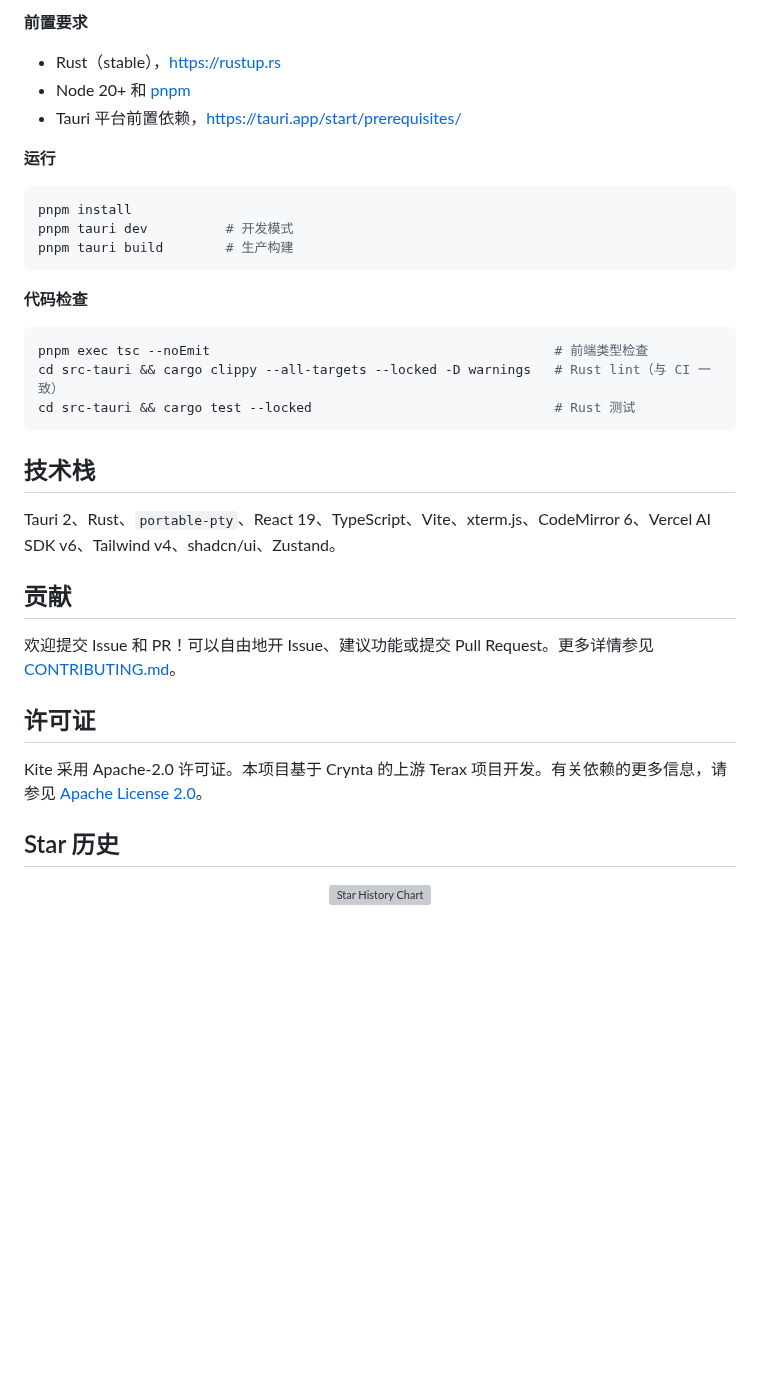
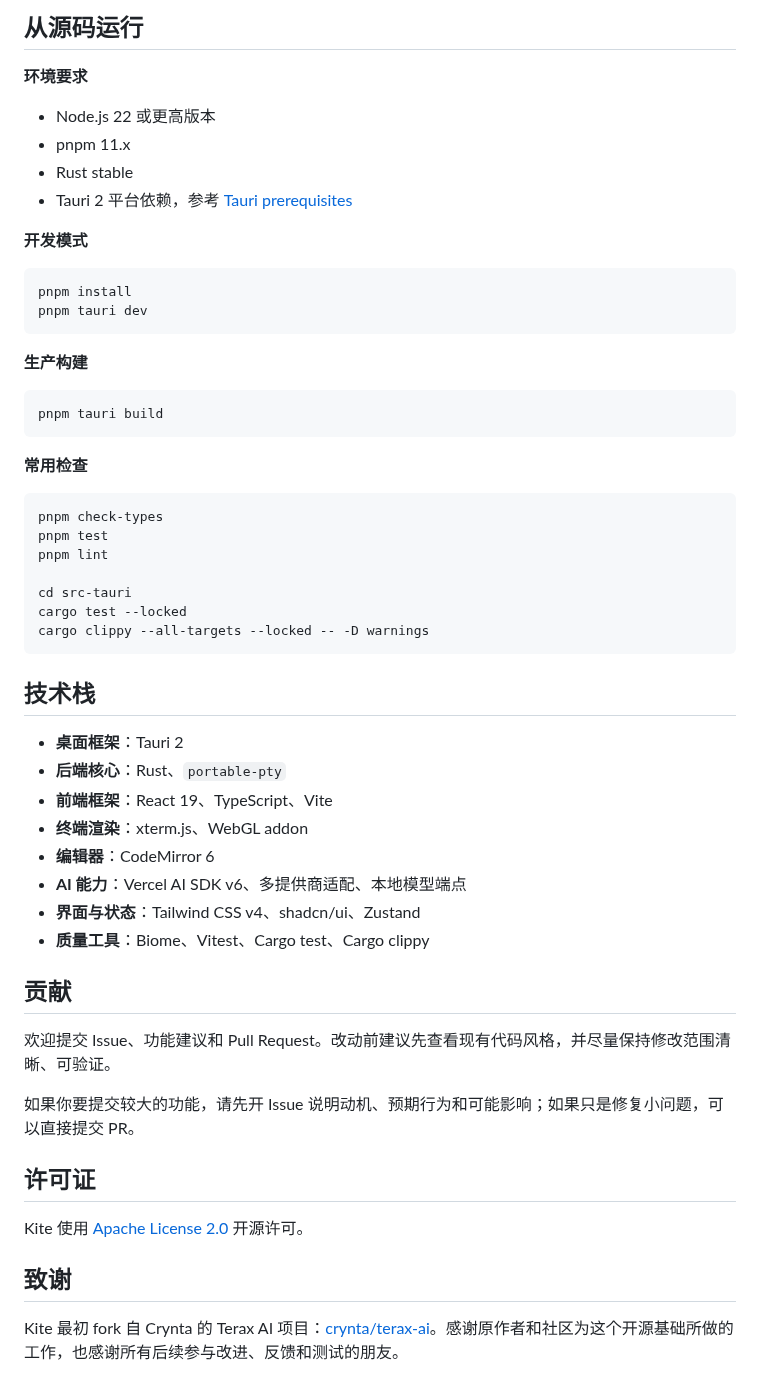
Before and after one commit to kelongyan/Kite, a Markdown page: README.md, the part around one of its changes. Drawn GitHub-style; blank space fills up the shorter version; grey boxes are pictures that could not be loaded.

````diff
--- a/README.md
+++ b/README.md
@@ -116,43 +104,59 @@ Kite 是一个基于 Tauri 2 + Rust 和 React 19 构建的轻量级开源终端
 
-**前置要求**
-- Rust（stable），https://rustup.rs
-- Node 20+ 和 [pnpm](https://pnpm.io)
-- Tauri 平台前置依赖，https://tauri.app/start/prerequisites/
+## 从源码运行
 
-**运行**
-```bash
+**环境要求**
+
+- Node.js 22 或更高版本
+- pnpm 11.x
+- Rust stable
+- Tauri 2 平台依赖，参考 [Tauri prerequisites](https://tauri.app/start/prerequisites/)
+
+**开发模式**
+
+```sh
 pnpm install
-pnpm tauri dev          # 开发模式
-pnpm tauri build        # 生产构建
+pnpm tauri dev
 ```
 
-**代码检查**
-```bash
-pnpm exec tsc --noEmit                                            # 前端类型检查
-cd src-tauri && cargo clippy --all-targets --locked -D warnings   # Rust lint（与 CI 一致）
-cd src-tauri && cargo test --locked                               # Rust 测试
+**生产构建**
+
+```sh
+pnpm tauri build
+```
+
+**常用检查**
+
+```sh
+pnpm check-types
+pnpm test
+pnpm lint
+
+cd src-tauri
+cargo test --locked
+cargo clippy --all-targets --locked -- -D warnings
 ```
 
 ## 技术栈
 
-Tauri 2、Rust、`portable-pty`、React 19、TypeScript、Vite、xterm.js、CodeMirror 6、Vercel AI SDK v6、Tailwind v4、shadcn/ui、Zustand。
+- **桌面框架**：Tauri 2
+- **后端核心**：Rust、`portable-pty`
+- **前端框架**：React 19、TypeScript、Vite
+- **终端渲染**：xterm.js、WebGL addon
+- **编辑器**：CodeMirror 6
+- **AI 能力**：Vercel AI SDK v6、多提供商适配、本地模型端点
+- **界面与状态**：Tailwind CSS v4、shadcn/ui、Zustand
+- **质量工具**：Biome、Vitest、Cargo test、Cargo clippy
 
 ## 贡献
 
-欢迎提交 Issue 和 PR！可以自由地开 Issue、建议功能或提交 Pull Request。更多详情参见 [CONTRIBUTING.md](CONTRIBUTING.md)。
+欢迎提交 Issue、功能建议和 Pull Request。改动前建议先查看现有代码风格，并尽量保持修改范围清晰、可验证。
+
+如果你要提交较大的功能，请先开 Issue 说明动机、预期行为和可能影响；如果只是修复小问题，可以直接提交 PR。
 
 ## 许可证
 
-Kite 采用 Apache-2.0 许可证。本项目基于 Crynta 的上游 Terax 项目开发。有关依赖的更多信息，请参见 [Apache License 2.0](LICENSE)。
+Kite 使用 [Apache License 2.0](LICENSE) 开源许可。
 
-## Star 历史
+## 致谢
 
-<div align="center">
-  <a href="https://www.star-history.com/#kelongyan/Kite&Date">
-    <picture>
-      <source media="(prefers-color-scheme: dark)" srcset="https://api.star-history.com/svg?repos=kelongyan/Kite&type=Date&theme=dark" />
-      <source media="(prefers-color-scheme: light)" srcset="https://api.star-history.com/svg?repos=kelongyan/Kite&type=Date" />
-      <img alt="Star History Chart" src="https://api.star-history.com/svg?repos=kelongyan/Kite&type=Date" />
-    </picture>
-  </a>
-</div>
+Kite 最初 fork 自 Crynta 的 Terax AI 项目：[crynta/terax-ai](https://github.com/crynta/terax-ai)。感谢原作者和社区为这个开源基础所做的工作，也感谢所有后续参与改进、反馈和测试的朋友。
````
Also changed, not shown: other parts of README.md (+67 -79 lines), docs/screenshots/workspace-blue.png (added), docs/screenshots/workspace-default.png (added), docs/screenshots/workspace-midnight.png (added), docs/screenshots/workspace-slate.png (added).
